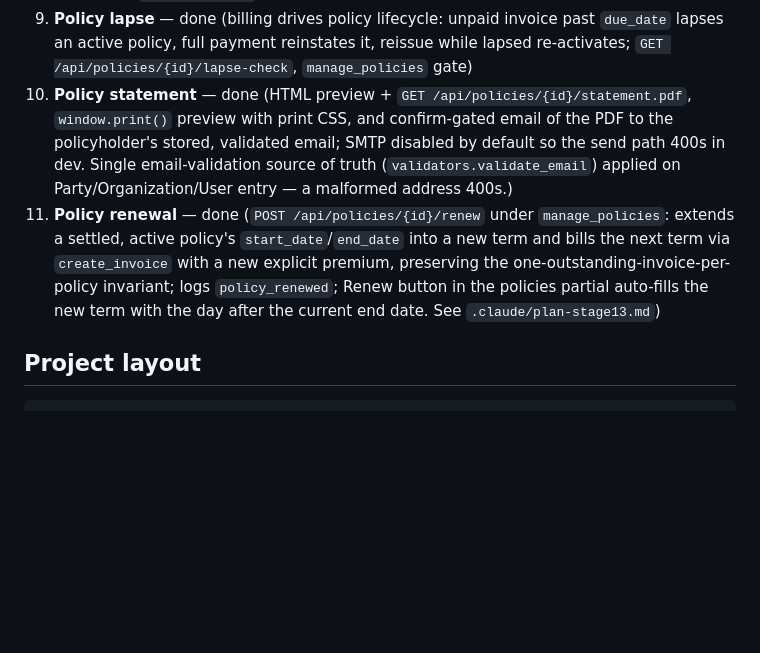
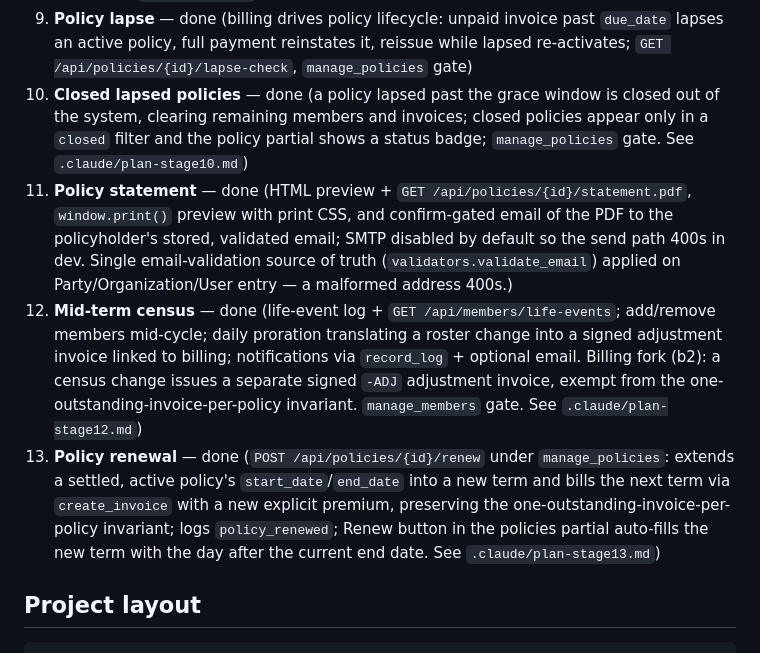
Before and after one commit to bluepretty/group-insure, a Markdown page: README.md, the part around the change. GitHub-like rendering; blank space fills up the shorter version.

Commit message:
docs: fix README stage list numbering (backfill Stage 10, correct census to 12)
- Backfill the previously-missing Stage 10 (Closed Lapsed Policies).
- Correct the Mid-Term Census entry to Stage 12 (was mislabeled 11).

Co-Authored-By: Claude Code <noreply@anthropic.com>

```diff
--- a/README.md
+++ b/README.md
@@ -25,8 +25,10 @@ Development is broken into stages. Each phase has an authoritative plan in
 7. **Claims** — done (raise/adjudicate/close claims via a small state machine, `view_claims`/`manage_claims`, `claude/plan-stage7.md`)
 8. **Reports** — done (cross-domain platform snapshot via `build_report`, `GET /api/reports` + `/api/reports/list`, wires the dashboard Reports nav link and populates the four overview stat cards, `view_dashboard` gate)
 9. **Policy lapse** — done (billing drives policy lifecycle: unpaid invoice past `due_date` lapses an active policy, full payment reinstates it, reissue while lapsed re-activates; `GET /api/policies/{id}/lapse-check`, `manage_policies` gate)
-10. **Policy statement** — done (HTML preview + `GET /api/policies/{id}/statement.pdf`, `window.print()` preview with print CSS, and confirm-gated email of the PDF to the policyholder's stored, validated email; SMTP disabled by default so the send path 400s in dev. Single email-validation source of truth (`validators.validate_email`) applied on Party/Organization/User entry — a malformed address 400s.)
-11. **Policy renewal** — done (`POST /api/policies/{id}/renew` under `manage_policies`: extends a settled, active policy's `start_date`/`end_date` into a new term and bills the next term via `create_invoice` with a new explicit premium, preserving the one-outstanding-invoice-per-policy invariant; logs `policy_renewed`; Renew button in the policies partial auto-fills the new term with the day after the current end date. See `.claude/plan-stage13.md`)
+10. **Closed lapsed policies** — done (a policy lapsed past the grace window is closed out of the system, clearing remaining members and invoices; closed policies appear only in a `closed` filter and the policy partial shows a status badge; `manage_policies` gate. See `.claude/plan-stage10.md`)
+11. **Policy statement** — done (HTML preview + `GET /api/policies/{id}/statement.pdf`, `window.print()` preview with print CSS, and confirm-gated email of the PDF to the policyholder's stored, validated email; SMTP disabled by default so the send path 400s in dev. Single email-validation source of truth (`validators.validate_email`) applied on Party/Organization/User entry — a malformed address 400s.)
+12. **Mid-term census** — done (life-event log + `GET /api/members/life-events`; add/remove members mid-cycle; daily proration translating a roster change into a signed adjustment invoice linked to billing; notifications via `record_log` + optional email. Billing fork (b2): a census change issues a separate signed `-ADJ` adjustment invoice, exempt from the one-outstanding-invoice-per-policy invariant. `manage_members` gate. See `.claude/plan-stage12.md`)
+13. **Policy renewal** — done (`POST /api/policies/{id}/renew` under `manage_policies`: extends a settled, active policy's `start_date`/`end_date` into a new term and bills the next term via `create_invoice` with a new explicit premium, preserving the one-outstanding-invoice-per-policy invariant; logs `policy_renewed`; Renew button in the policies partial auto-fills the new term with the day after the current end date. See `.claude/plan-stage13.md`)
 
 ## Project layout
 
```
